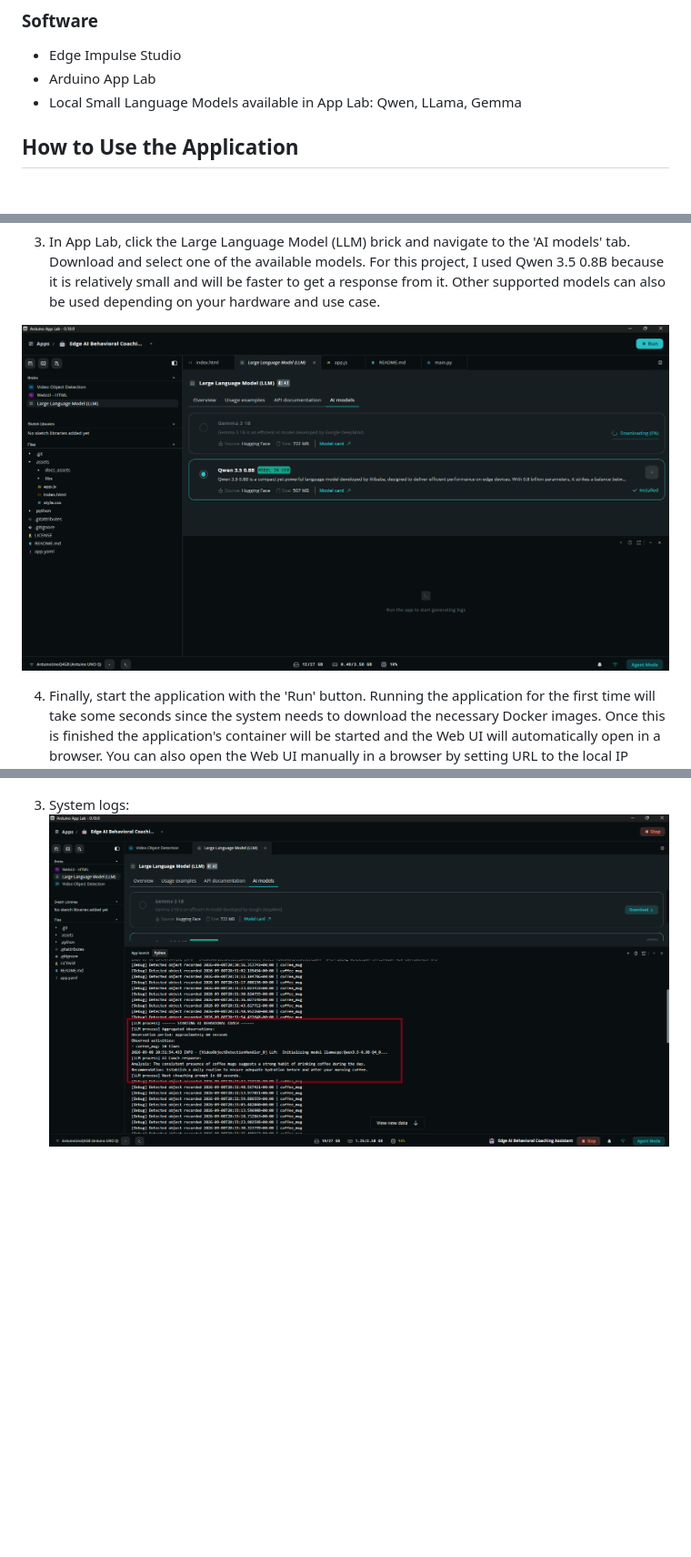
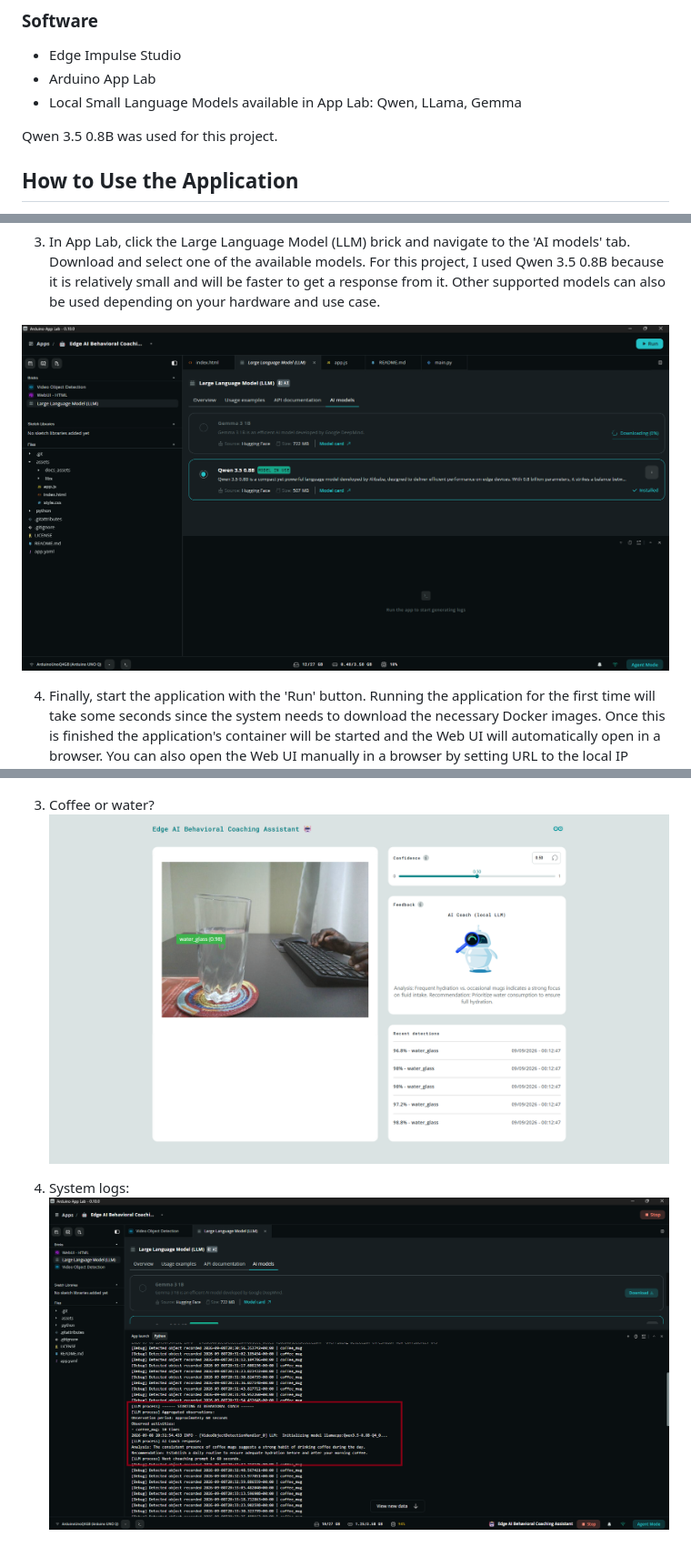
Before and after one commit to SolomonGithu/edge-ai-behavioral-coaching-assistant, a Markdown page: README.md, 3 parts joined by grey strips. Shown at 91% size. Rendered like a GitHub page; pictures changed too: assets/docs_assets/coffee_or_water.png (added); blank space fills up the shorter version.

```diff
--- a/README.md
+++ b/README.md
@@ -37,6 +37,8 @@ Observed activities:
 - Edge Impulse Studio
 - Arduino App Lab
 - Local Small Language Models available in App Lab:  Qwen, LLama, Gemma
+
+Qwen 3.5 0.8B was used for this project.
 
 ## How to Use the Application
 
@@ -57,7 +59,7 @@ git clone https://github.com/SolomonGithu/ai-behavioral-coaching-assistant.git
 
 3. In App Lab, click the Large Language Model (LLM) brick and navigate to the 'AI models' tab. Download and select one of the available models. For this project, I used Qwen 3.5 0.8B because it is relatively small and will be faster to get a response from it. Other supported models can also be used depending on your hardware and use case.
 
-![Install LLM](assets/docs_assets/download-llm.png)
+![Install LLM](assets/docs_assets/download-slm.png)
 
 4. Finally, start the application with the 'Run' button. Running the application for the first time will take some seconds since the system needs to download the necessary Docker images. Once this is finished the application's container will be started and the Web UI will automatically open in a browser. You can also open the Web UI manually in a browser by setting URL to the local IP address of your Arduino UNO Q and port 7000.
 
@@ -80,5 +82,8 @@ Once the app is running, it will:
 2. Coffee mug is detected more frequently than glass of water:
 ![Screenshot 3](assets/docs_assets/screenshot_3.png)
 
-3. System logs:
-![LLM response](assets/docs_assets/llm-response.png)
+3. Coffee or water?
+![Coffee or water](assets/docs_assets/coffee_or_water.png)
+
+4. System logs:
+![LLM response](assets/docs_assets/slm-response.png)
```
Also changed, not shown: other parts of README.md (+7 -7 lines), assets/docs_assets/cover-image.png, assets/docs_assets/download-slm.png (renamed from assets/docs_assets/download-llm.png), assets/docs_assets/slm-response.png (renamed from assets/docs_assets/llm-response.png), 1 other file.
